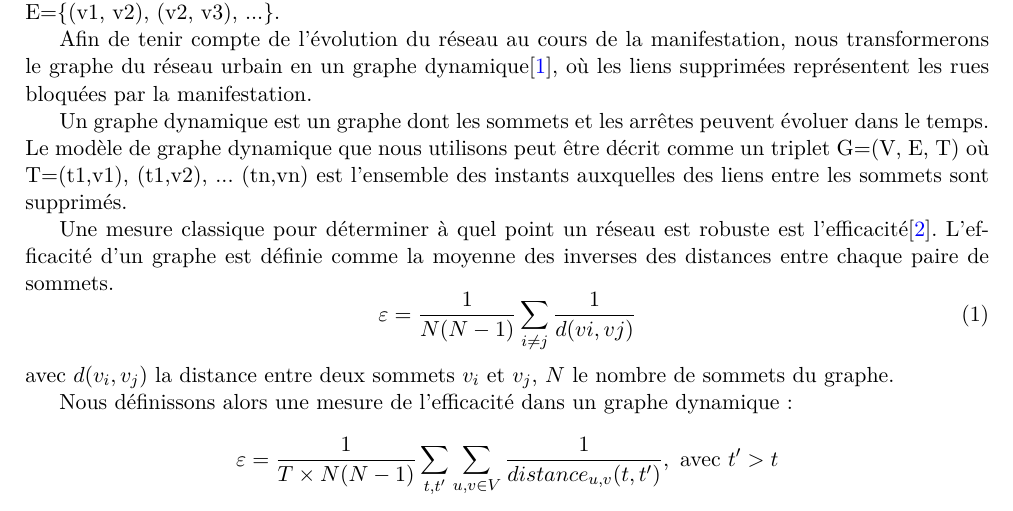
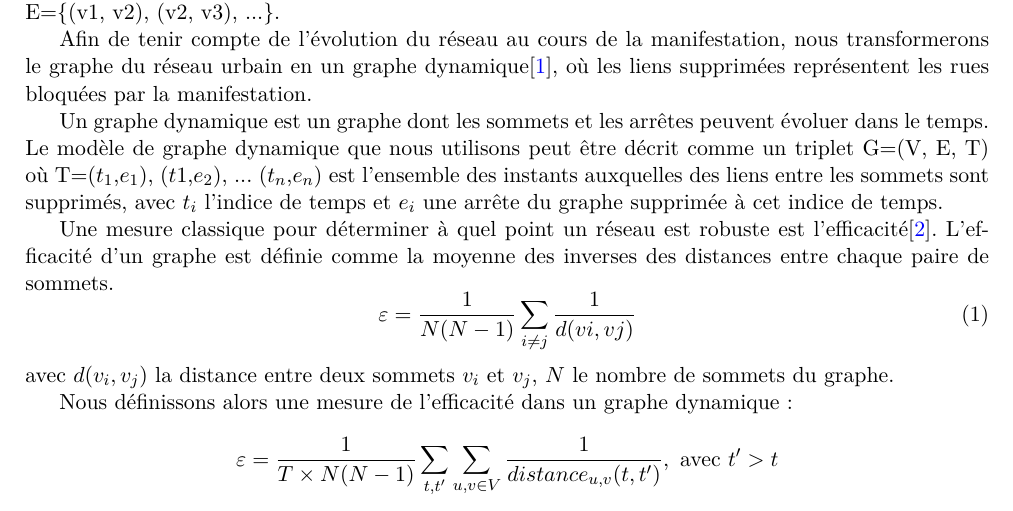
Before and after one commit to Fur0rem/LSRT, a LaTeX paper (docs/compte_rendus/cr_final/main.tex, which reads docs/compte_rendus/cr_final/sections/introduction.tex): part of page 3 of 20, cut so that both start at the same text. Compiled offline with pdfLaTeX.

Commit message:
small intro correction

```diff
--- a/docs/compte_rendus/cr_final/sections/introduction.tex
+++ b/docs/compte_rendus/cr_final/sections/introduction.tex
@@ -27,8 +27,9 @@ en un graphe dynamique\cite{dynamic_graphs}, où les liens supprimées représen
 
 Un graphe dynamique est un graphe dont les sommets et les arrêtes peuvent évoluer dans le temps.
 Le modèle de graphe dynamique que nous utilisons peut être décrit comme un triplet G=(V, E, T)
-où T={(t1,v1), (t1,v2), ... (tn,vn)} est l'ensemble des instants auxquelles des liens
-entre les sommets sont supprimés.
+où T={($t_1$,$e_1$), ($t1$,$e_2$), ... ($t_n$,$e_n$)} est l'ensemble des instants auxquelles des liens
+entre les sommets sont supprimés, avec $t_i$ l'indice de temps et
+$e_i$ une arrête du graphe supprimée à cet indice de temps.
 
 Une mesure classique pour déterminer à quel point un réseau est robuste est l'efficacité\cite{efficiency}.
 L'efficacité d'un graphe est définie comme la moyenne des inverses des distances entre chaque paire de sommets.
```
